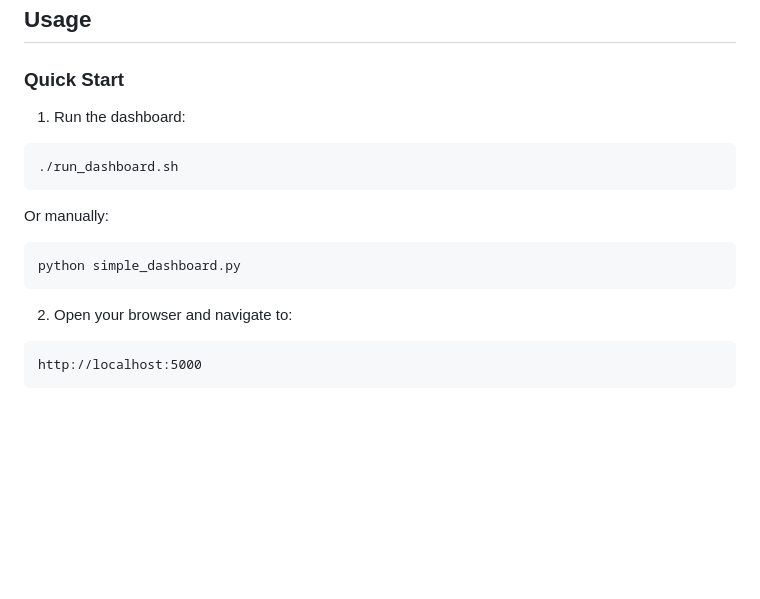
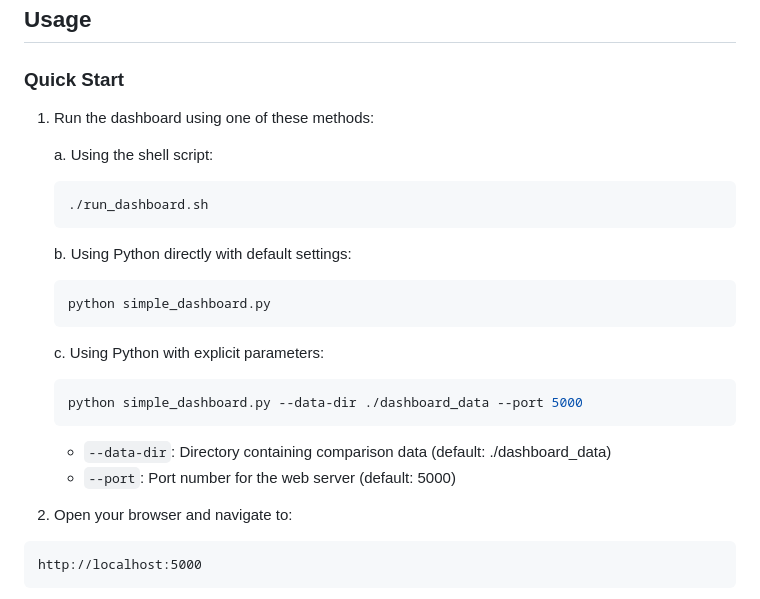
Before and after one commit to PranjulRaizada/mcp-charles-dashboard-comparision, a Markdown page: README.md, the part around the change. Rendered like a GitHub page; blank space fills up the shorter version.

Commit message:
Update README with explicit dashboard command options

````diff
--- a/README.md
+++ b/README.md
@@ -45,14 +45,24 @@ pip install -r requirements.txt
 
 ### Quick Start
 
-1. Run the dashboard:
-```bash
-./run_dashboard.sh
-```
-Or manually:
-```bash
-python simple_dashboard.py
-```
+1. Run the dashboard using one of these methods:
+
+   a. Using the shell script:
+   ```bash
+   ./run_dashboard.sh
+   ```
+
+   b. Using Python directly with default settings:
+   ```bash
+   python simple_dashboard.py
+   ```
+
+   c. Using Python with explicit parameters:
+   ```bash
+   python simple_dashboard.py --data-dir ./dashboard_data --port 5000
+   ```
+   - `--data-dir`: Directory containing comparison data (default: ./dashboard_data)
+   - `--port`: Port number for the web server (default: 5000)
 
 2. Open your browser and navigate to:
 ```
````
